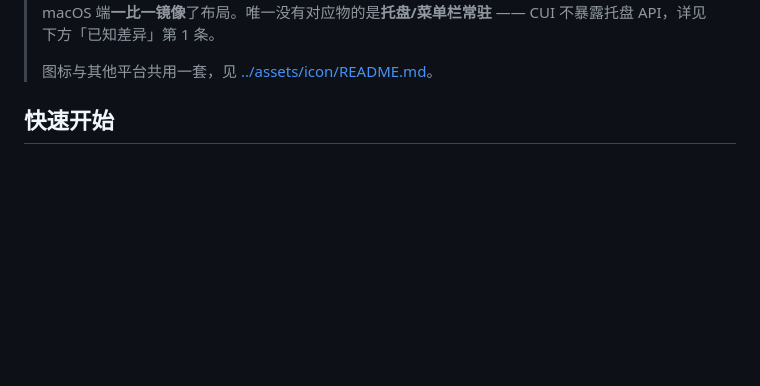
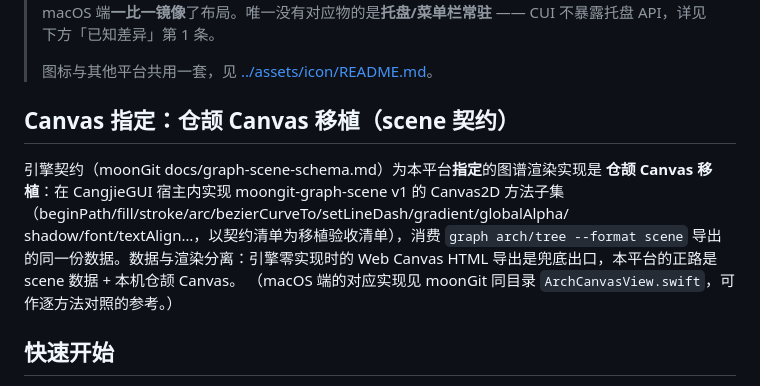
Before and after one commit to asdshuaishuai/deepDolphin, a Markdown page: linux/README.md, the part around the change. Rendered like a GitHub page; blank space fills up the shorter version.

```diff
--- a/linux/README.md
+++ b/linux/README.md
@@ -16,6 +16,16 @@ Linux / Windows 上没有这个障碍。
 > CUI 不暴露托盘 API，详见下方「已知差异」第 1 条。
 >
 > 图标与其他平台共用一套，见 [../assets/icon/README.md](../assets/icon/README.md)。
+
+## Canvas 指定：仓颉 Canvas 移植（scene 契约）
+
+引擎契约（moonGit docs/graph-scene-schema.md）为本平台**指定**的图谱渲染实现是
+**仓颉 Canvas 移植**：在 CangjieGUI 宿主内实现 moongit-graph-scene v1 的 Canvas2D
+方法子集（beginPath/fill/stroke/arc/bezierCurveTo/setLineDash/gradient/globalAlpha/
+shadow/font/textAlign…，以契约清单为移植验收清单），消费 `graph arch/tree
+--format scene` 导出的同一份数据。数据与渲染分离：引擎零实现时的 Web Canvas HTML
+导出是兜底出口，本平台的正路是 scene 数据 + 本机仓颉 Canvas。
+（macOS 端的对应实现见 moonGit 同目录 `ArchCanvasView.swift`，可作逐方法对照的参考。）
 
 ## 快速开始
 
```
Also changed, not shown: PLATFORM-CHARTER.md (+20 -3 lines), deepin/README.md (+8 -0 lines).
